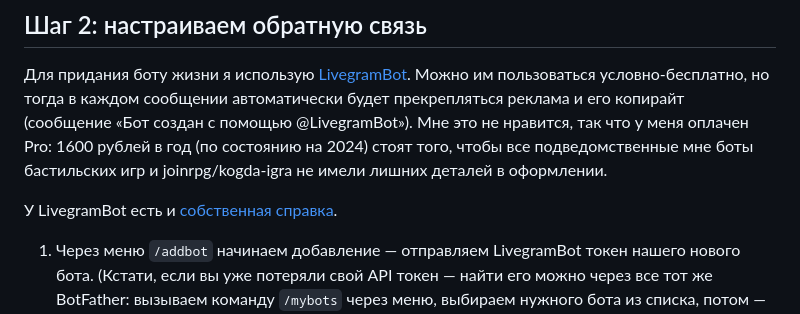
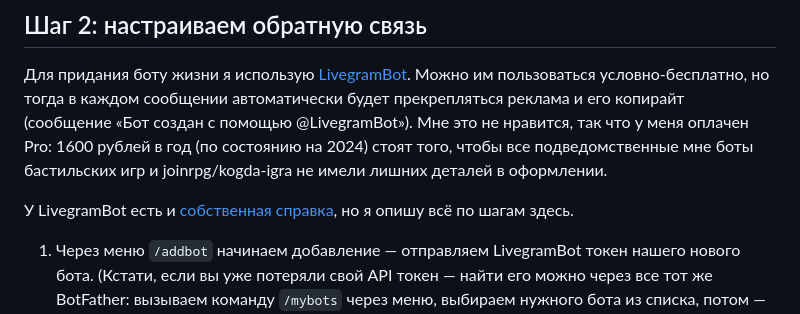
Before and after one commit to tsareva/tsareva.github.io, a Markdown page: rpg_bot_creation.md, the part around the change. GitHub-like rendering.

```diff
--- a/rpg_bot_creation.md
+++ b/rpg_bot_creation.md
@@ -29,7 +29,7 @@
 
 Для придания боту жизни я использую [LivegramBot](https://t.me/LivegramBot). Можно им пользоваться условно-бесплатно, но тогда в каждом сообщении автоматически будет прекрепляться реклама и его копирайт (сообщение «Бот создан с помощью @LivegramBot»). Мне это не нравится, так что у меня оплачен Pro: 1600 рублей в год (по состоянию на 2024) стоят того, чтобы все подведомственные мне боты бастильских игр и joinrpg/kogda-igra не имели лишних деталей в оформлении.
 
-У LivegramBot есть и [собственная справка](https://telegra.ph/Livegram-Help-04-04).
+У LivegramBot есть и [собственная справка](https://telegra.ph/Livegram-Help-04-04), но я опишу всё по шагам здесь.
 
 1. Через меню `/addbot` начинаем добавление — отправляем LivegramBot токен нашего нового бота. (Кстати, если вы уже потеряли свой API токен — найти его можно через все тот же BotFather: вызываем команду `/mybots` через меню, выбираем нужного бота из списка, потом — API token в меню. Отозвать токен, если вы его зачем-то дали злым или подозрительным людям, можно там же.)
 2. В целом, вы уже можете переписываться с игроками от лица «технического аккаунта», не публикуя личные контакты, отвечая на приходящие в бот сообщения. Но этот аккаунт всё еще завязан на вас лично, а хочется, чтобы было общее для мастеров пространство «приема вопросов игроков».
```
